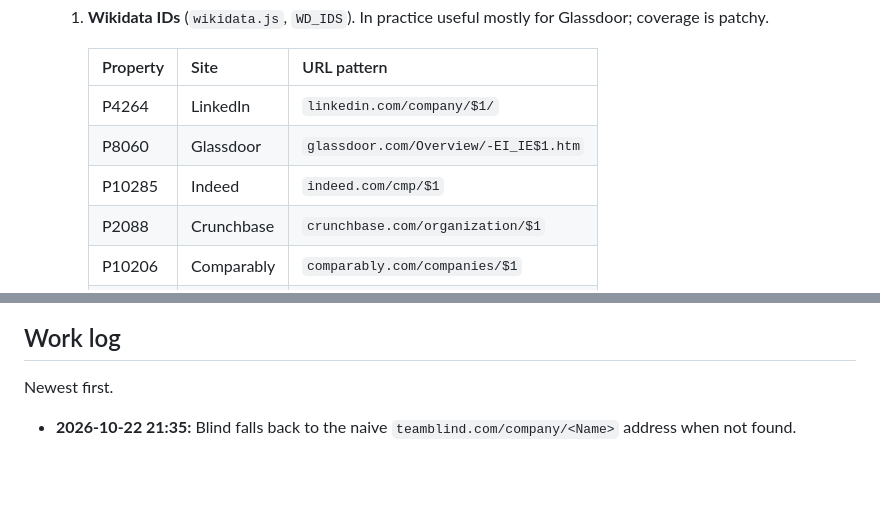
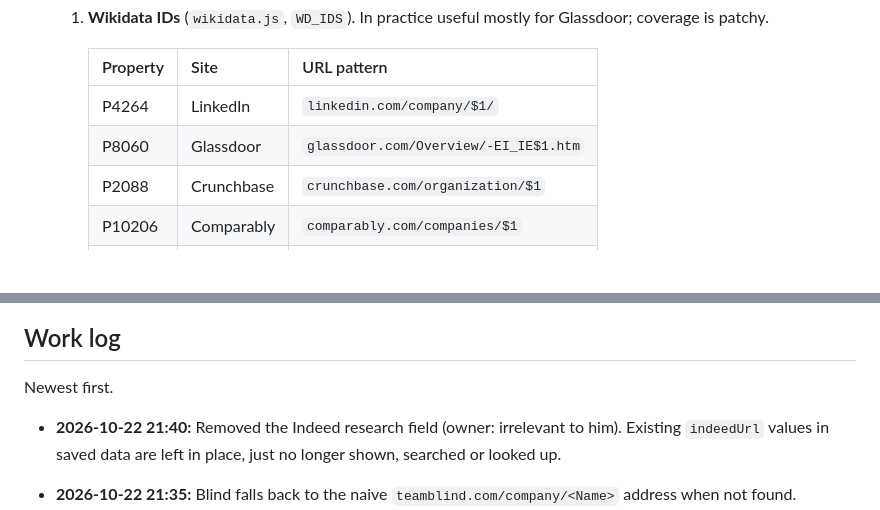
Before and after one commit to tzookyb/job-hunt, a Markdown page: AGENTS.md, 2 parts joined by grey strips. Drawn GitHub-style; blank space fills up the shorter version.

```diff
--- a/AGENTS.md
+++ b/AGENTS.md
@@ -225,7 +226,6 @@ Learned on 2026-10-22 by running real lookups through the owner's running app:
      |---|---|---|
      | P4264 | LinkedIn | `linkedin.com/company/$1/` |
      | P8060 | Glassdoor | `glassdoor.com/Overview/-EI_IE$1.htm` |
-     | P10285 | Indeed | `indeed.com/cmp/$1` |
      | P2088 | Crunchbase | `crunchbase.com/organization/$1` |
      | P10206 | Comparably | `comparably.com/companies/$1` |
      | P10146 | Levels.fyi | `levels.fyi/company/$1/` |
@@ -291,6 +291,9 @@ Learned on 2026-10-22 by running real lookups through the owner's running app:
 ## Work log
 
 Newest first.
+
+- **2026-10-22 21:40:** Removed the Indeed research field (owner: irrelevant to him). Existing `indeedUrl` values in
+  saved data are left in place, just no longer shown, searched or looked up.
 
 - **2026-10-22 21:35:** Blind falls back to the naive `teamblind.com/company/<Name>` address when not found.
 - **2026-10-22 21:40:** Status picker in the Add company dialog, defaulting to Interested.
```
Also changed, not shown: other parts of AGENTS.md (+4 -3 lines), README.md (+2 -2 lines), docs/screenshots/bookmarks.png, docs/screenshots/company.png, docs/screenshots/progress-popover.png, docs/screenshots/sheet.png, docs/screenshots/stage-warning.png, 5 other files.
